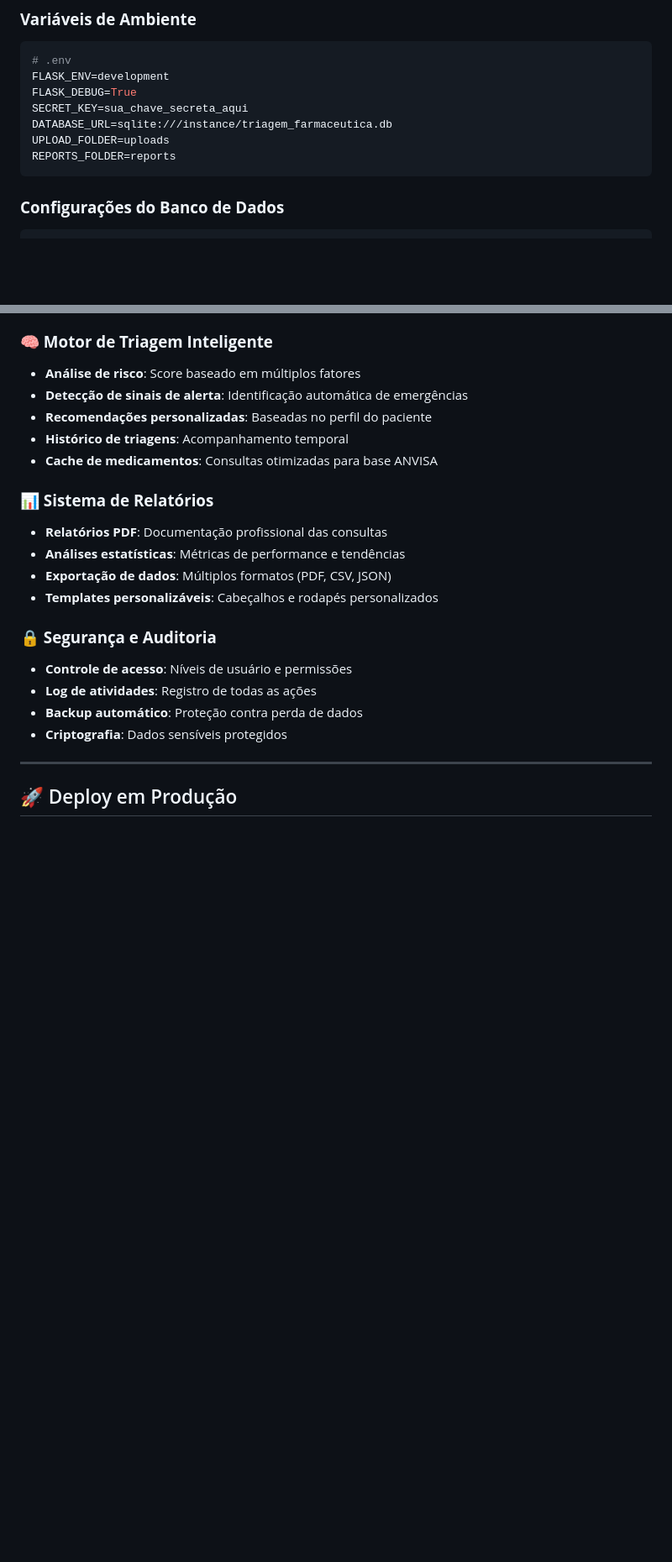
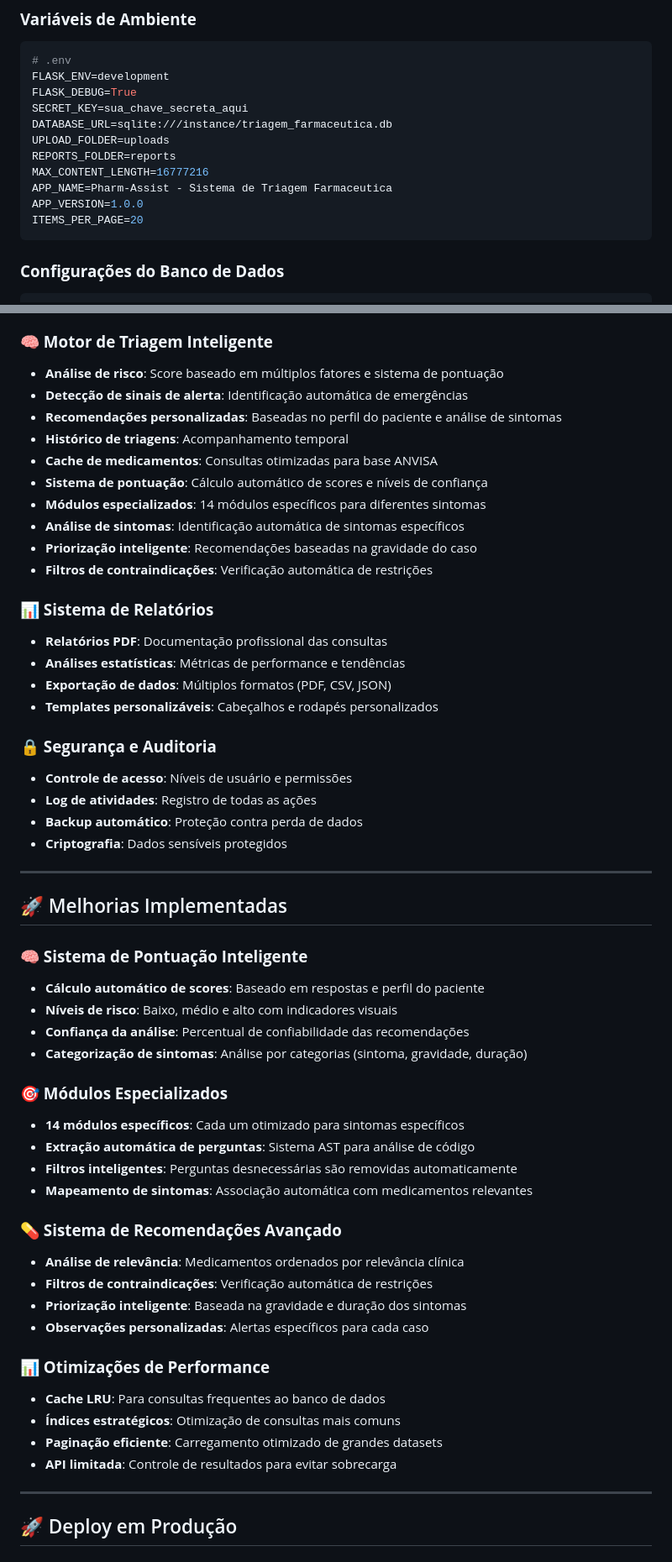
Before and after one commit to arthur04112006/Pharm-Assist-, a Markdown page: README.md, 2 parts joined by grey strips. Shown at 84% size. Drawn GitHub-style; blank space fills up the shorter version.

````diff
--- a/README.md
+++ b/README.md
@@ -268,6 +289,10 @@ SECRET_KEY=sua_chave_secreta_aqui
 DATABASE_URL=sqlite:///instance/triagem_farmaceutica.db
 UPLOAD_FOLDER=uploads
 REPORTS_FOLDER=reports
+MAX_CONTENT_LENGTH=16777216
+APP_NAME=Pharm-Assist - Sistema de Triagem Farmaceutica
+APP_VERSION=1.0.0
+ITEMS_PER_PAGE=20
 ```
 
 ### **Configurações do Banco de Dados**
@@ -304,11 +329,16 @@ class Config:
 - **Consultas otimizadas**: Redução de queries N+1 e consultas desnecessárias
 
 ### **🧠 Motor de Triagem Inteligente**
-- **Análise de risco**: Score baseado em múltiplos fatores
+- **Análise de risco**: Score baseado em múltiplos fatores e sistema de pontuação
 - **Detecção de sinais de alerta**: Identificação automática de emergências
-- **Recomendações personalizadas**: Baseadas no perfil do paciente
+- **Recomendações personalizadas**: Baseadas no perfil do paciente e análise de sintomas
 - **Histórico de triagens**: Acompanhamento temporal
 - **Cache de medicamentos**: Consultas otimizadas para base ANVISA
+- **Sistema de pontuação**: Cálculo automático de scores e níveis de confiança
+- **Módulos especializados**: 14 módulos específicos para diferentes sintomas
+- **Análise de sintomas**: Identificação automática de sintomas específicos
+- **Priorização inteligente**: Recomendações baseadas na gravidade do caso
+- **Filtros de contraindicações**: Verificação automática de restrições
 
 ### **📊 Sistema de Relatórios**
 - **Relatórios PDF**: Documentação profissional das consultas
@@ -321,6 +351,34 @@ class Config:
 - **Log de atividades**: Registro de todas as ações
 - **Backup automático**: Proteção contra perda de dados
 - **Criptografia**: Dados sensíveis protegidos
+
+---
+
+## 🚀 Melhorias Implementadas
+
+### **🧠 Sistema de Pontuação Inteligente**
+- **Cálculo automático de scores**: Baseado em respostas e perfil do paciente
+- **Níveis de risco**: Baixo, médio e alto com indicadores visuais
+- **Confiança da análise**: Percentual de confiabilidade das recomendações
+- **Categorização de sintomas**: Análise por categorias (sintoma, gravidade, duração)
+
+### **🎯 Módulos Especializados**
+- **14 módulos específicos**: Cada um otimizado para sintomas específicos
+- **Extração automática de perguntas**: Sistema AST para análise de código
+- **Filtros inteligentes**: Perguntas desnecessárias são removidas automaticamente
+- **Mapeamento de sintomas**: Associação automática com medicamentos relevantes
+
+### **💊 Sistema de Recomendações Avançado**
+- **Análise de relevância**: Medicamentos ordenados por relevância clínica
+- **Filtros de contraindicações**: Verificação automática de restrições
+- **Priorização inteligente**: Baseada na gravidade e duração dos sintomas
+- **Observações personalizadas**: Alertas específicos para cada caso
+
+### **📊 Otimizações de Performance**
+- **Cache LRU**: Para consultas frequentes ao banco de dados
+- **Índices estratégicos**: Otimização de consultas mais comuns
+- **Paginação eficiente**: Carregamento otimizado de grandes datasets
+- **API limitada**: Controle de resultados para evitar sobrecarga
 
 ---
 
````
Also changed, not shown: other parts of README.md (+52 -23 lines).
